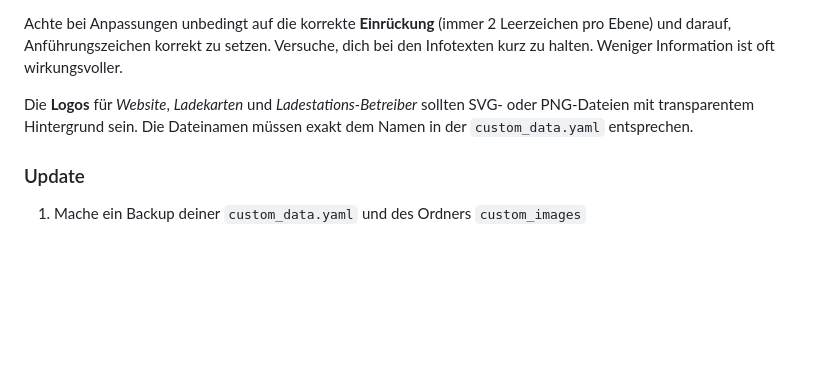
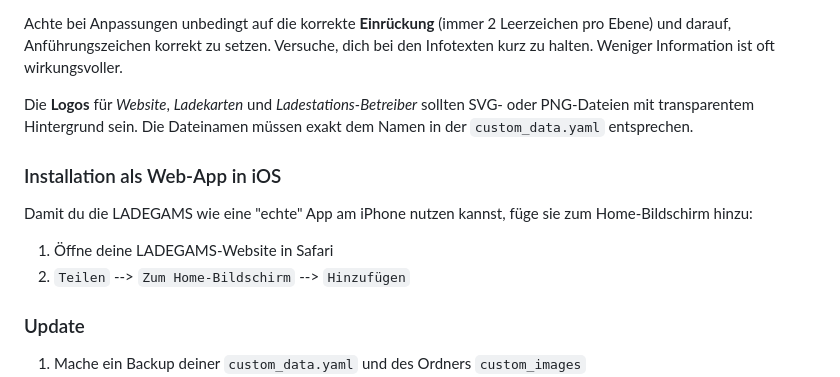
Before and after one commit to reschcloud/ladegams, a Markdown page: README.md, the part around one of its changes. GitHub-like rendering; blank space fills up the shorter version.

Commit message:
Added PWA installation

```diff
--- a/README.md
+++ b/README.md
@@ -39,6 +39,13 @@ Achte bei Anpassungen unbedingt auf die korrekte **Einrückung** (immer 2 Leerze
 
 Die **Logos** für *Website*, *Ladekarten* und *Ladestations-Betreiber* sollten SVG- oder PNG-Dateien mit transparentem Hintergrund sein. Die Dateinamen müssen exakt dem Namen in der `custom_data.yaml` entsprechen.
 
+### Installation als Web-App in iOS
+
+Damit du die LADEGAMS wie eine "echte" App am iPhone nutzen kannst, füge sie zum Home-Bildschirm hinzu:
+
+1. Öffne deine LADEGAMS-Website in Safari
+2. `Teilen` --> `Zum Home-Bildschirm` --> `Hinzufügen`
+
 ### Update
 
 1. Mache ein Backup deiner `custom_data.yaml` und des Ordners `custom_images`
```
Also changed, not shown: other parts of README.md (+1 -1 lines).
